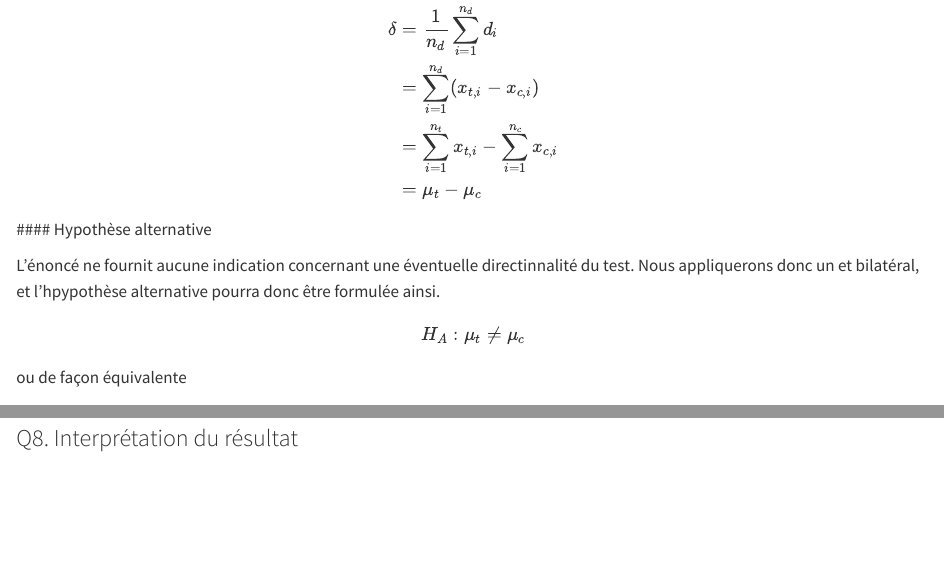
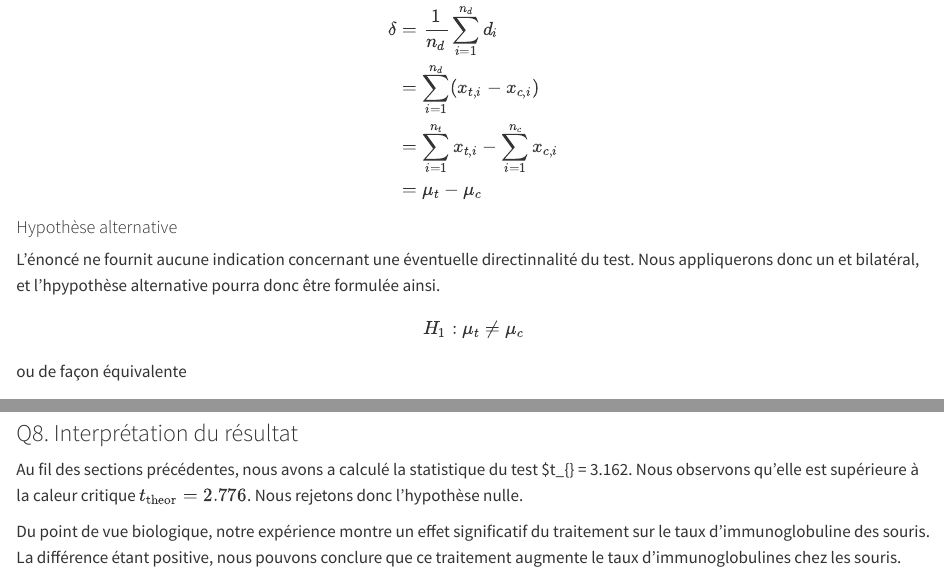
Before and after one commit to ProbaStatBio-AMU-SBGAU14L/proba-stat-bio_SBGAU14L_livre, a Quarto document (book/TP01_tests-comparaison-moyennes.qmd): the page in a window 1100 px wide, from 7270 px down, and a second part further down, joined at a grey line. Rendered offline with R 4.5, knitr and Pandoc in place of Quarto, with nearby package versions; some code elsewhere in the file could not run offline; long lines of code are wrapped.

Commit message:
Ajout de l'interprétation du résultat

```diff
--- a/book/TP01_tests-comparaison-moyennes.qmd
+++ b/book/TP01_tests-comparaison-moyennes.qmd
@@ -355,11 +355,12 @@ $$
  &=  \mu_t - \mu_c
 \end{aligned}
 $$
+
 #### Hypothèse alternative
 
 L'énoncé ne fournit aucune indication concernant une éventuelle directinnalité du test. Nous appliquerons donc un et bilatéral, et l'hpypothèse alternative pourra donc être formulée ainsi.
 
-$$H_A: \mu_t \neq \mu_c$$
+$$H_1: \mu_t \neq \mu_c$$
 
 ou de façon équivalente
 
@@ -396,0 +406,5 @@ où
+Au fil des sections précédentes, nous avons a calculé la statistique du test $t_{\text{obs}} = `r t_stat`.
+Nous observons qu'elle est supérieure à la caleur critique  $t_\text{theor}=2.776$.
+Nous rejetons donc l'hypothèse nulle.
+
+Du point de vue biologique, notre expérience montre un effet significatif du traitement sur le taux d'immunoglobuline des souris. La différence étant positive, nous pouvons conclure que ce traitement augmente le taux d'immunoglobulines chez les souris.
```
Also changed, not shown: book/TP01_tests-comparaison-moyennes.qmd (10 more changed lines), 33 other files.
